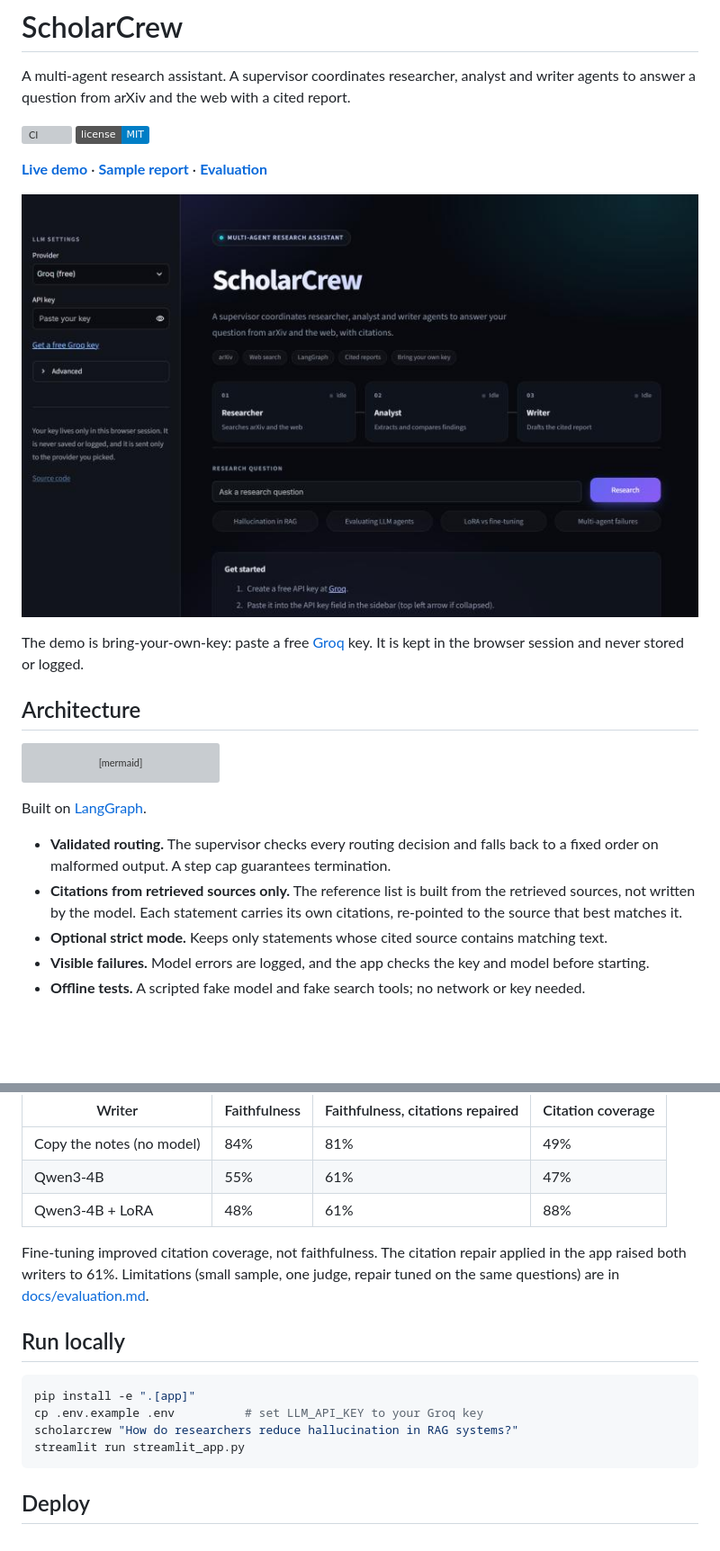
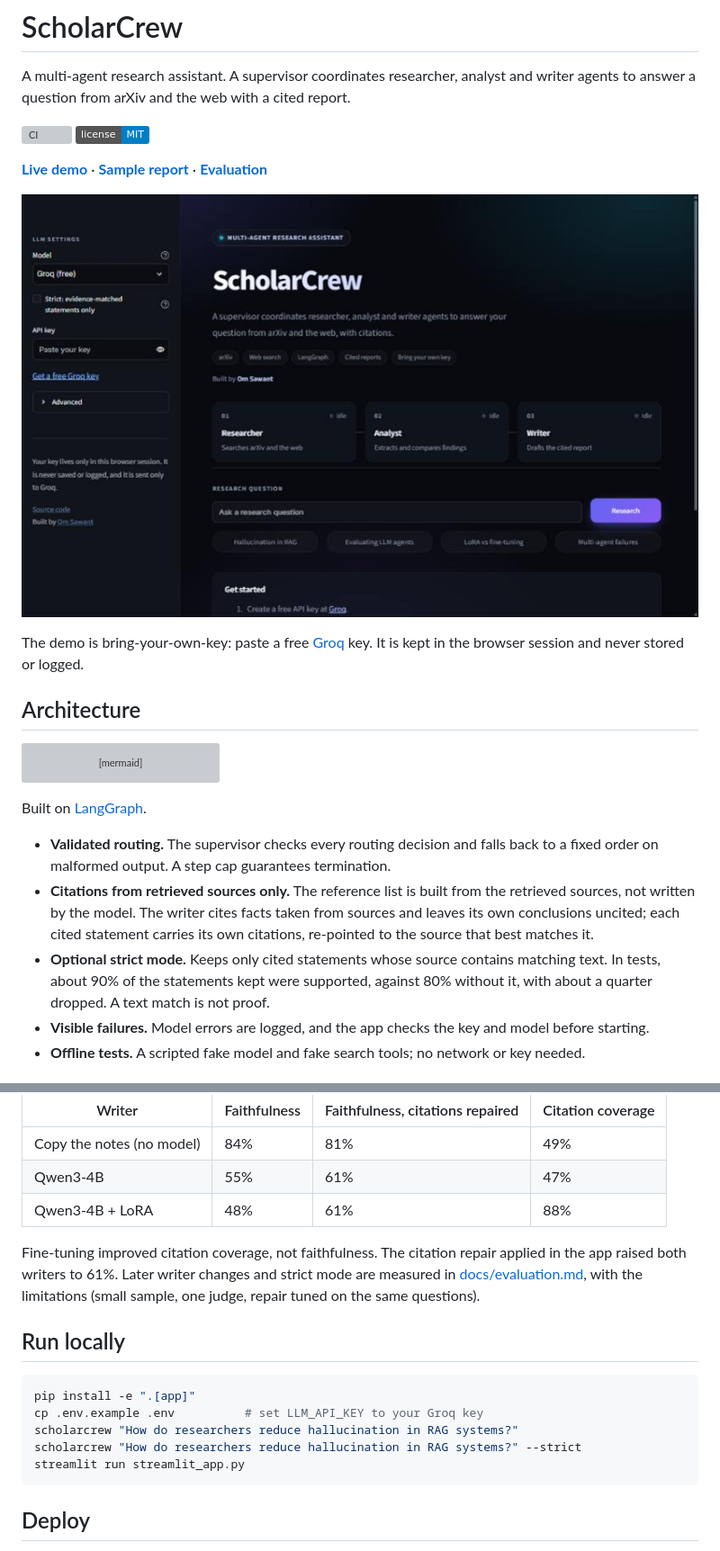
Before and after one commit to omsawant-ds/scholarcrew, a Markdown page: README.md, 2 parts joined by grey strips. Shown at 90% size. Drawn GitHub-style; pictures changed too: docs/screenshot.jpg; badges without logos; blank space fills up the shorter version; grey boxes are pictures that could not be loaded.

Commit message:
docs: refresh the README and screenshot (#35)

````diff
--- a/README.md
+++ b/README.md
@@ -32,9 +32,12 @@ Built on [LangGraph](https://github.com/langchain-ai/langgraph).
 - **Validated routing.** The supervisor checks every routing decision and falls back to a fixed
   order on malformed output. A step cap guarantees termination.
 - **Citations from retrieved sources only.** The reference list is built from the retrieved
-  sources, not written by the model. Each statement carries its own citations, re-pointed to the
-  source that best matches it.
-- **Optional strict mode.** Keeps only statements whose cited source contains matching text.
+  sources, not written by the model. The writer cites facts taken from sources and leaves its own
+  conclusions uncited; each cited statement carries its own citations, re-pointed to the source
+  that best matches it.
+- **Optional strict mode.** Keeps only cited statements whose source contains matching text. In
+  tests, about 90% of the statements kept were supported, against 80% without it, with about a
+  quarter dropped. A text match is not proof.
 - **Visible failures.** Model errors are logged, and the app checks the key and model before
   starting.
 - **Offline tests.** A scripted fake model and fake search tools; no network or key needed.
@@ -52,8 +55,9 @@ on 30 held-out questions (2 samples each, judge `qwen3.8-27b`):
 | Qwen3-4B + LoRA | 48% | 61% | 88% |
 
 Fine-tuning improved citation coverage, not faithfulness. The citation repair applied in the
-app raised both writers to 61%. Limitations (small sample, one judge, repair tuned on the same
-questions) are in [docs/evaluation.md](docs/evaluation.md).
+app raised both writers to 61%. Later writer changes and strict mode are measured in
+[docs/evaluation.md](docs/evaluation.md), with the limitations (small sample, one judge, repair
+tuned on the same questions).
 
 ## Run locally
 
@@ -61,6 +65,7 @@ questions) are in [docs/evaluation.md](docs/evaluation.md).
 pip install -e ".[app]"
 cp .env.example .env          # set LLM_API_KEY to your Groq key
 scholarcrew "How do researchers reduce hallucination in RAG systems?"
+scholarcrew "How do researchers reduce hallucination in RAG systems?" --strict
 streamlit run streamlit_app.py
 ```
 
````
